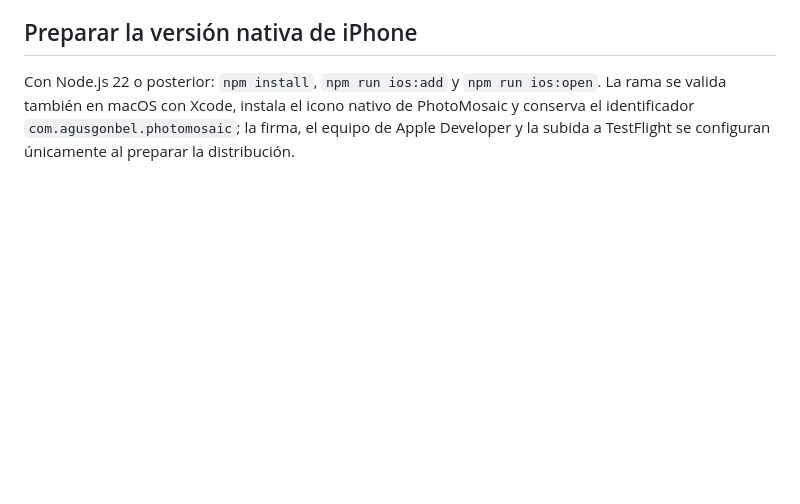
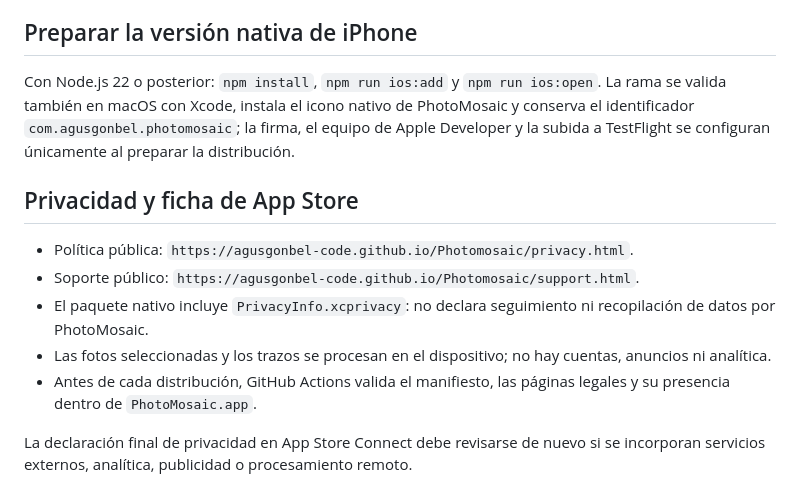
Before and after one commit to agusgonbel-code/Photomosaic, a Markdown page: README.md, the part around the change. Rendered like a GitHub page; blank space fills up the shorter version.

Commit message:
docs: registrar privacidad y URLs de App Store

```diff
--- a/README.md
+++ b/README.md
@@ -33,3 +33,12 @@ Abre la URL publicada en Safari > Compartir > Añadir a pantalla de inicio.
 
 ## Preparar la versión nativa de iPhone
 Con Node.js 22 o posterior: `npm install`, `npm run ios:add` y `npm run ios:open`. La rama se valida también en macOS con Xcode, instala el icono nativo de PhotoMosaic y conserva el identificador `com.agusgonbel.photomosaic`; la firma, el equipo de Apple Developer y la subida a TestFlight se configuran únicamente al preparar la distribución.
+
+## Privacidad y ficha de App Store
+- Política pública: `https://agusgonbel-code.github.io/Photomosaic/privacy.html`.
+- Soporte público: `https://agusgonbel-code.github.io/Photomosaic/support.html`.
+- El paquete nativo incluye `PrivacyInfo.xcprivacy`: no declara seguimiento ni recopilación de datos por PhotoMosaic.
+- Las fotos seleccionadas y los trazos se procesan en el dispositivo; no hay cuentas, anuncios ni analítica.
+- Antes de cada distribución, GitHub Actions valida el manifiesto, las páginas legales y su presencia dentro de `PhotoMosaic.app`.
+
+La declaración final de privacidad en App Store Connect debe revisarse de nuevo si se incorporan servicios externos, analítica, publicidad o procesamiento remoto.
```
